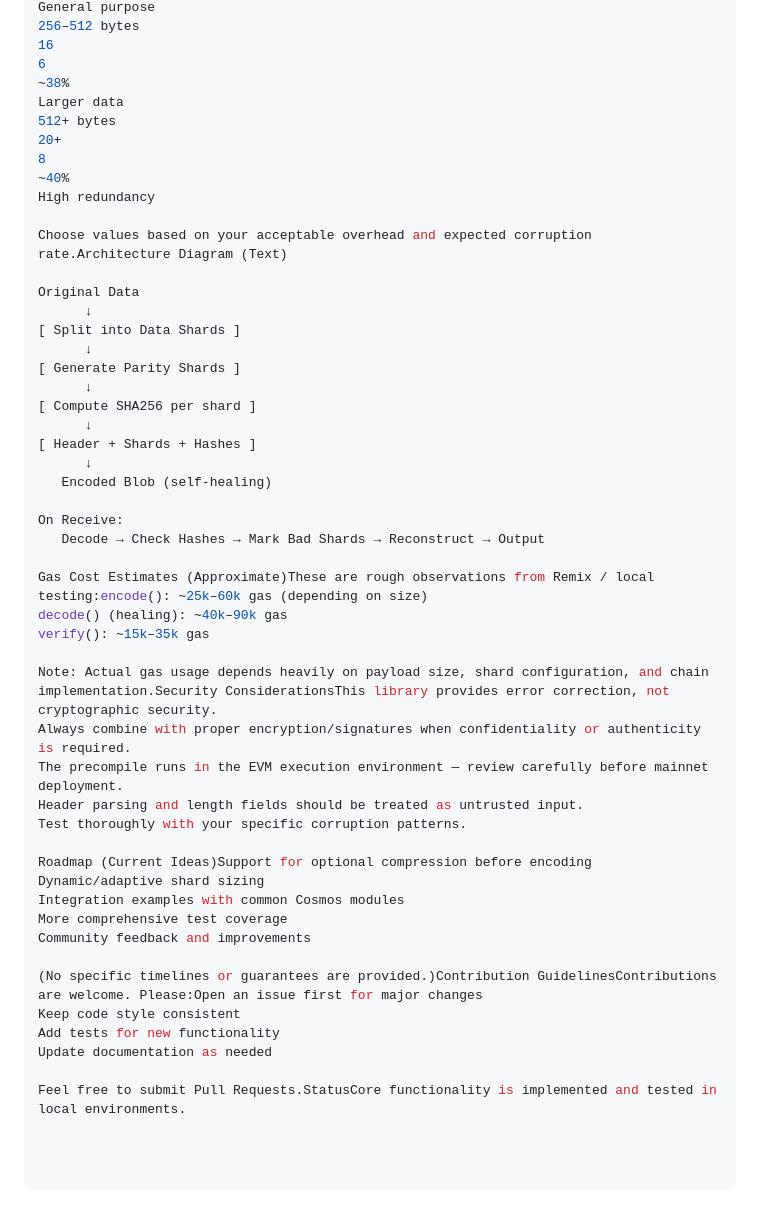
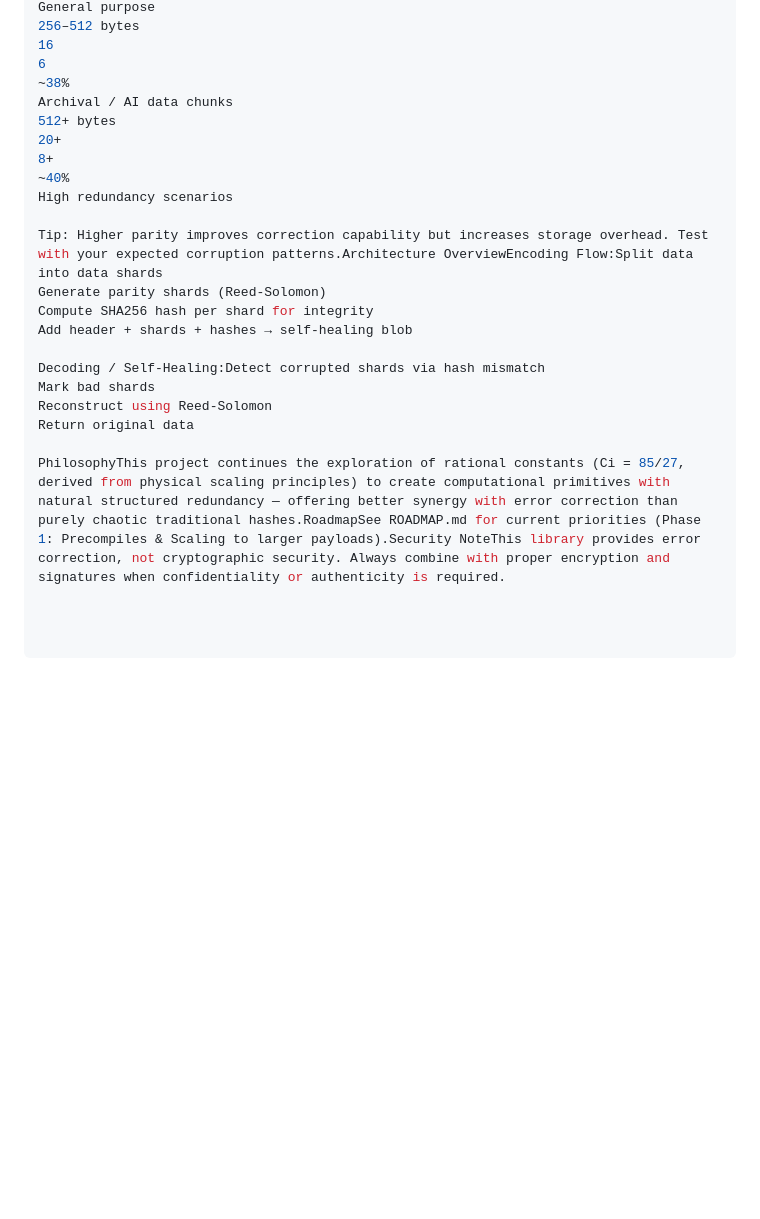
Before and after one commit to karmaxul/ci-quantum-storage, a Markdown page: README.md, the part around one of its changes. Rendered like a GitHub page; blank space fills up the shorter version.

```diff
--- a/README.md
+++ b/README.md
@@ -71,49 +79,21 @@ General purpose
 16
 6
 ~38%
-Larger data
+Archival / AI data chunks
 512+ bytes
 20+
-8
+8+
 ~40%
-High redundancy
+High redundancy scenarios
 
-Choose values based on your acceptable overhead and expected corruption rate.Architecture Diagram (Text)
+Tip: Higher parity improves correction capability but increases storage overhead. Test with your expected corruption patterns.Architecture OverviewEncoding Flow:Split data into data shards
+Generate parity shards (Reed-Solomon)
+Compute SHA256 hash per shard for integrity
+Add header + shards + hashes → self-healing blob
 
-Original Data
-      ↓
-[ Split into Data Shards ]
-      ↓
-[ Generate Parity Shards ]
-      ↓
-[ Compute SHA256 per shard ]
-      ↓
-[ Header + Shards + Hashes ]
-      ↓
-   Encoded Blob (self-healing)
+Decoding / Self-Healing:Detect corrupted shards via hash mismatch
+Mark bad shards
+Reconstruct using Reed-Solomon
+Return original data
 
-On Receive:
-   Decode → Check Hashes → Mark Bad Shards → Reconstruct → Output
-
-Gas Cost Estimates (Approximate)These are rough observations from Remix / local testing:encode(): ~25k–60k gas (depending on size)
-decode() (healing): ~40k–90k gas
-verify(): ~15k–35k gas
-
-Note: Actual gas usage depends heavily on payload size, shard configuration, and chain implementation.Security ConsiderationsThis library provides error correction, not cryptographic security.
-Always combine with proper encryption/signatures when confidentiality or authenticity is required.
-The precompile runs in the EVM execution environment — review carefully before mainnet deployment.
-Header parsing and length fields should be treated as untrusted input.
-Test thoroughly with your specific corruption patterns.
-
-Roadmap (Current Ideas)Support for optional compression before encoding
-Dynamic/adaptive shard sizing
-Integration examples with common Cosmos modules
-More comprehensive test coverage
-Community feedback and improvements
-
-(No specific timelines or guarantees are provided.)Contribution GuidelinesContributions are welcome. Please:Open an issue first for major changes
-Keep code style consistent
-Add tests for new functionality
-Update documentation as needed
-
-Feel free to submit Pull Requests.StatusCore functionality is implemented and tested in local environments.
+PhilosophyThis project continues the exploration of rational constants (Ci = 85/27, derived from physical scaling principles) to create computational primitives with natural structured redundancy — offering better synergy with error correction than purely chaotic traditional hashes.RoadmapSee ROADMAP.md for current priorities (Phase 1: Precompiles & Scaling to larger payloads).Security NoteThis library provides error correction, not cryptographic security. Always combine with proper encryption and signatures when confidentiality or authenticity is required.
```
Also changed, not shown: other parts of README.md (+44 -36 lines).
